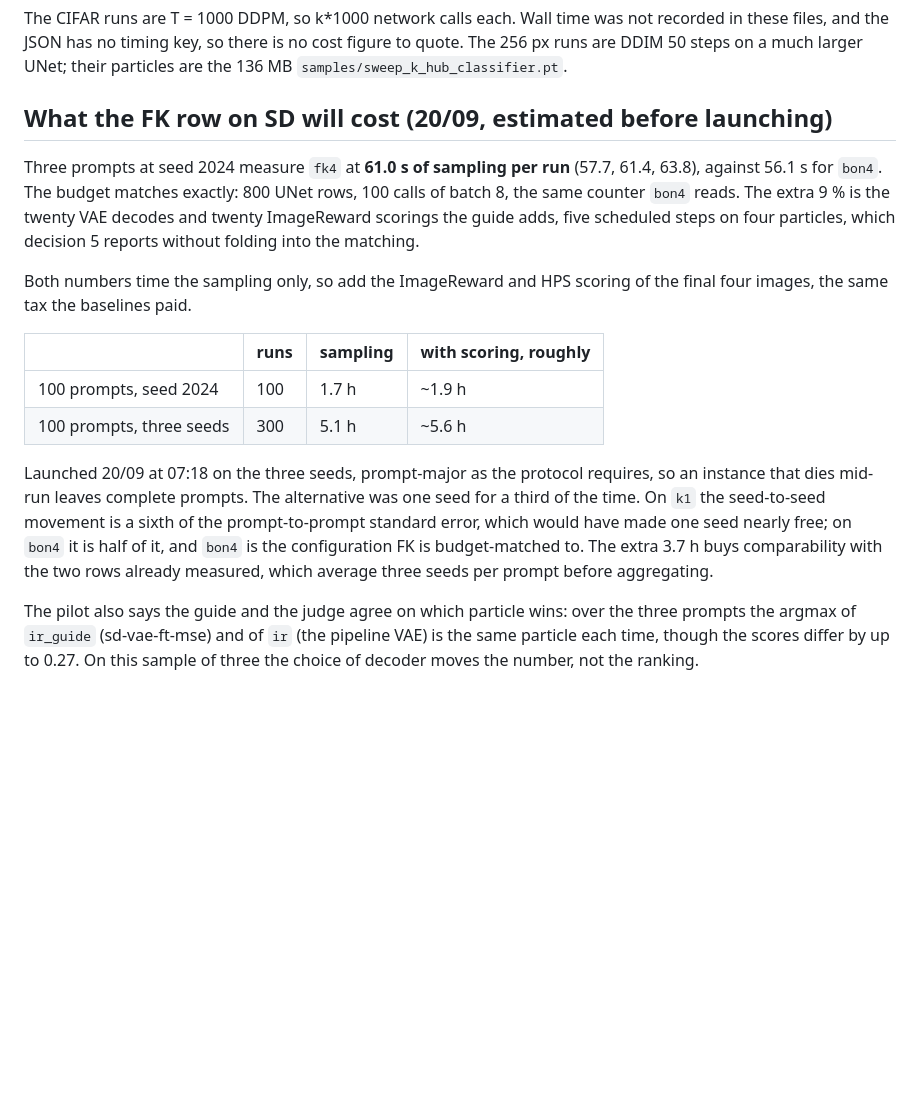
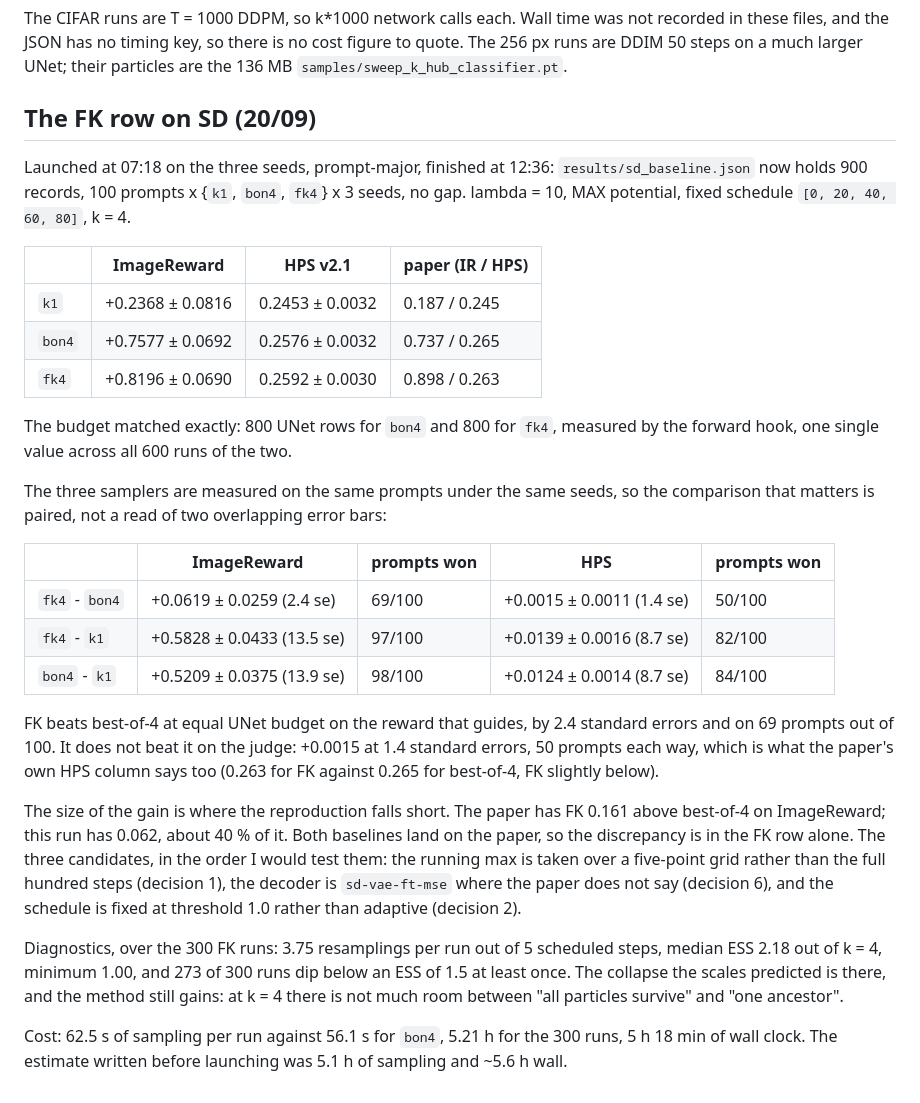
Before and after one commit to fogatogl/FK_steering_implementation, a Markdown page: docs/results.md, the part around the change. Drawn GitHub-style; blank space fills up the shorter version.

Commit message:
the FK row on SD: +0.062 ImageReward over best-of-4 at equal UNet budget, 2.4 standard errors on 100 paired prompts

```diff
--- a/docs/results.md
+++ b/docs/results.md
@@ -92,33 +92,51 @@ recorded in these files, and the JSON has no timing key, so there is no cost
 figure to quote. The 256 px runs are DDIM 50 steps on a much larger UNet; their
 particles are the 136 MB `samples/sweep_k_hub_classifier.pt`.
 
-## What the FK row on SD will cost (20/09, estimated before launching)
+## The FK row on SD (20/09)
 
-Three prompts at seed 2024 measure `fk4` at **61.0 s of sampling per run**
-(57.7, 61.4, 63.8), against 56.1 s for `bon4`. The budget matches exactly: 800
-UNet rows, 100 calls of batch 8, the same counter `bon4` reads. The extra 9 % is
-the twenty VAE decodes and twenty ImageReward scorings the guide adds, five
-scheduled steps on four particles, which decision 5 reports without folding into
-the matching.
+Launched at 07:18 on the three seeds, prompt-major, finished at 12:36:
+`results/sd_baseline.json` now holds 900 records, 100 prompts x {`k1`, `bon4`,
+`fk4`} x 3 seeds, no gap. lambda = 10, MAX potential, fixed schedule
+`[0, 20, 40, 60, 80]`, k = 4.
 
-Both numbers time the sampling only, so add the ImageReward and HPS scoring of
-the final four images, the same tax the baselines paid.
+| | ImageReward | HPS v2.1 | paper (IR / HPS) |
+|---|---|---|---|
+| `k1` | +0.2368 ± 0.0816 | 0.2453 ± 0.0032 | 0.187 / 0.245 |
+| `bon4` | +0.7577 ± 0.0692 | 0.2576 ± 0.0032 | 0.737 / 0.265 |
+| `fk4` | +0.8196 ± 0.0690 | 0.2592 ± 0.0030 | 0.898 / 0.263 |
 
-| | runs | sampling | with scoring, roughly |
-|---|---|---|---|
-| 100 prompts, seed 2024 | 100 | 1.7 h | ~1.9 h |
-| 100 prompts, three seeds | 300 | 5.1 h | ~5.6 h |
+The budget matched exactly: 800 UNet rows for `bon4` and 800 for `fk4`, measured
+by the forward hook, one single value across all 600 runs of the two.
 
-Launched 20/09 at 07:18 on the three seeds, prompt-major as the protocol
-requires, so an instance that dies mid-run leaves complete prompts. The
-alternative was one seed for a third of the time. On `k1` the seed-to-seed
-movement is a sixth of the prompt-to-prompt standard error, which would have made
-one seed nearly free; on `bon4` it is half of it, and `bon4` is the configuration
-FK is budget-matched to. The extra 3.7 h buys comparability with the two rows
-already measured, which average three seeds per prompt before aggregating.
+The three samplers are measured on the same prompts under the same seeds, so the
+comparison that matters is paired, not a read of two overlapping error bars:
 
-The pilot also says the guide and the judge agree on which particle wins: over
-the three prompts the argmax of `ir_guide` (sd-vae-ft-mse) and of `ir` (the
-pipeline VAE) is the same particle each time, though the scores differ by up to
-0.27. On this sample of three the choice of decoder moves the number, not the
-ranking.
+| | ImageReward | prompts won | HPS | prompts won |
+|---|---|---|---|---|
+| `fk4` - `bon4` | +0.0619 ± 0.0259 (2.4 se) | 69/100 | +0.0015 ± 0.0011 (1.4 se) | 50/100 |
+| `fk4` - `k1` | +0.5828 ± 0.0433 (13.5 se) | 97/100 | +0.0139 ± 0.0016 (8.7 se) | 82/100 |
+| `bon4` - `k1` | +0.5209 ± 0.0375 (13.9 se) | 98/100 | +0.0124 ± 0.0014 (8.7 se) | 84/100 |
+
+FK beats best-of-4 at equal UNet budget on the reward that guides, by 2.4
+standard errors and on 69 prompts out of 100. It does not beat it on the judge:
++0.0015 at 1.4 standard errors, 50 prompts each way, which is what the paper's
+own HPS column says too (0.263 for FK against 0.265 for best-of-4, FK slightly
+below).
+
+The size of the gain is where the reproduction falls short. The paper has FK
+0.161 above best-of-4 on ImageReward; this run has 0.062, about 40 % of it. Both
+baselines land on the paper, so the discrepancy is in the FK row alone. The
+three candidates, in the order I would test them: the running max is taken over
+a five-point grid rather than the full hundred steps (decision 1), the decoder
+is `sd-vae-ft-mse` where the paper does not say (decision 6), and the schedule
+is fixed at threshold 1.0 rather than adaptive (decision 2).
+
+Diagnostics, over the 300 FK runs: 3.75 resamplings per run out of 5 scheduled
+steps, median ESS 2.18 out of k = 4, minimum 1.00, and 273 of 300 runs dip below
+an ESS of 1.5 at least once. The collapse the scales predicted is there, and the
+method still gains: at k = 4 there is not much room between "all particles
+survive" and "one ancestor".
+
+Cost: 62.5 s of sampling per run against 56.1 s for `bon4`, 5.21 h for the 300
+runs, 5 h 18 min of wall clock. The estimate written before launching was 5.1 h
+of sampling and ~5.6 h wall.
```
Also changed, not shown: LEARNING.md (+1 -0 lines), docs/protocol_sd.md (+1 -1 lines), figures/fig4_sd_ir_hps.png, 1 other file.
